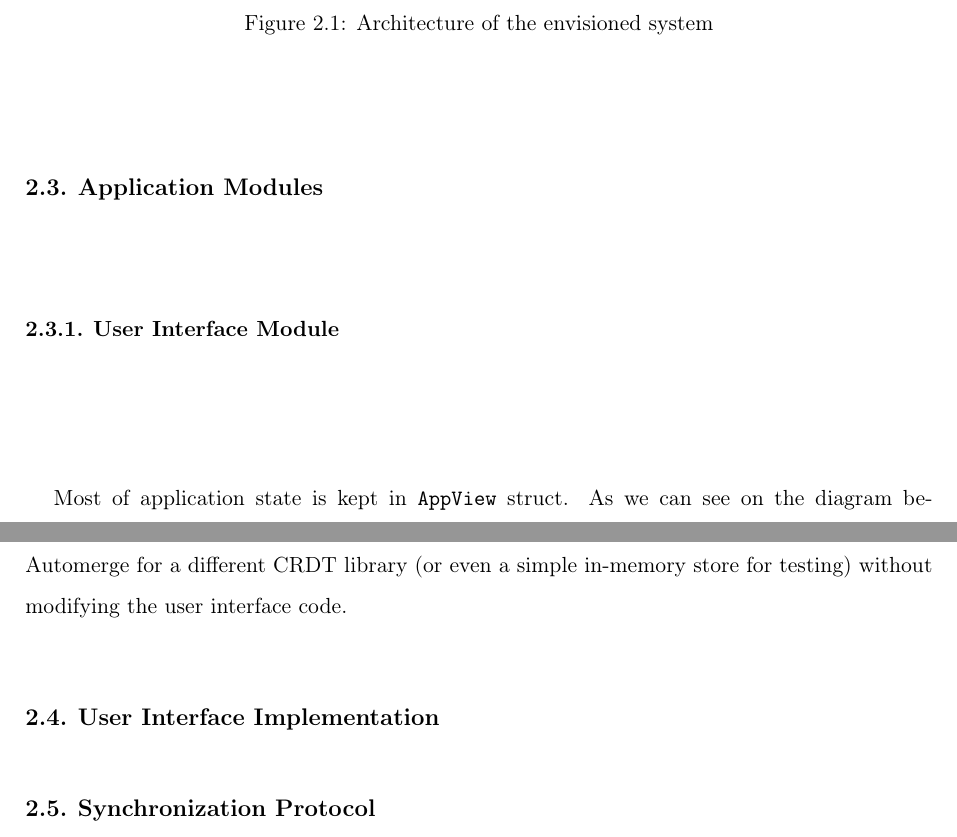
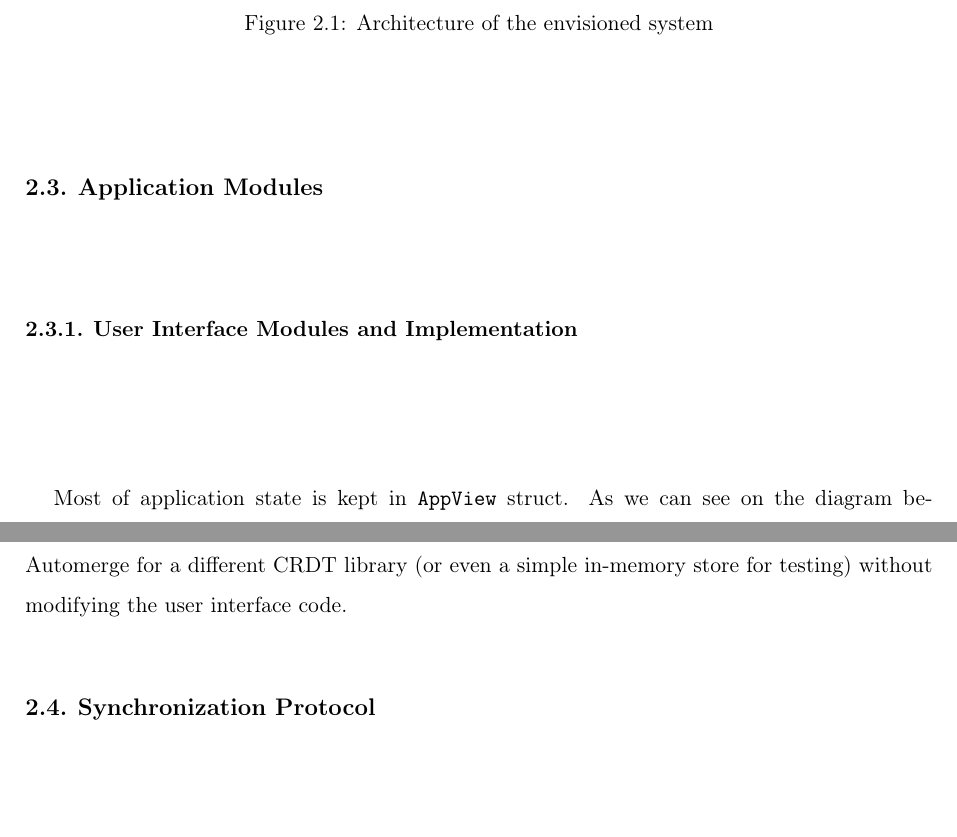
Before and after one commit to sweettirexkiller/praca_dyplomowa_mini_pw_25_26, a LaTeX thesis (DYPLOM/2. thesis/thesis-en.tex): two parts of pages 28 and 32 of 40, joined at a grey line, cut so that both start at the same text, the shorter picture padded with empty space. Compiled offline with pdfLaTeX.

Commit message:
chapter 2: backend module jeszcze potem do sprawdzenia

```diff
--- a/DYPLOM/2. thesis/thesis-en.tex
+++ b/DYPLOM/2. thesis/thesis-en.tex
@@ -820,7 +820,7 @@ It provides a simple API for creating rooms and managing connections between
 
 \section{Application Modules}
 
-\subsection{User Interface Module}
+\subsection{User Interface Modules and Implementation}
 
 Most of application state is kept in \texttt{AppView} struct. As we can see on the diagram below, it is a struct
  which holds all information about the state of the application: backend state (\texttt{backend}), status bar state (\texttt{status}),
@@ -934,18 +934,11 @@ This trait-based design makes the backend easily testable and replaceable -- one
 for a different CRDT library (or even a simple in-memory store for testing) without modifying the
 user interface code.
 
-
-\section{User Interface Implementation}
-
-
 \section{Synchronization Protocol}
 
 automerge sync messages, how they are generated and applied, how conflicts are resolved, how cursors are synchronized, how new users synchronize with existing state
  when joining a room.
  ``generate\_sync\_message'', ``receive\_sync\_message''
-
-
-
 
 
 
```
Also changed, not shown: DYPLOM/2. thesis/thesis-en.pdf, 5 other files.
